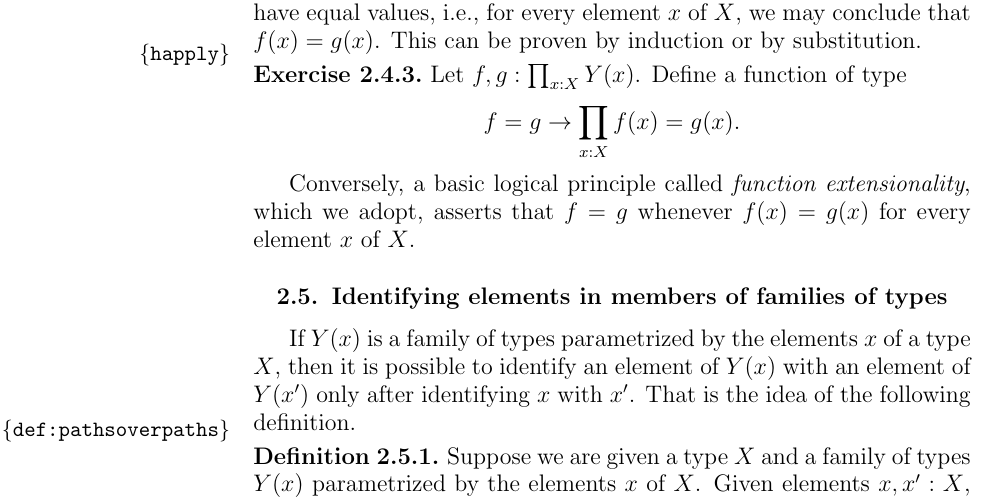
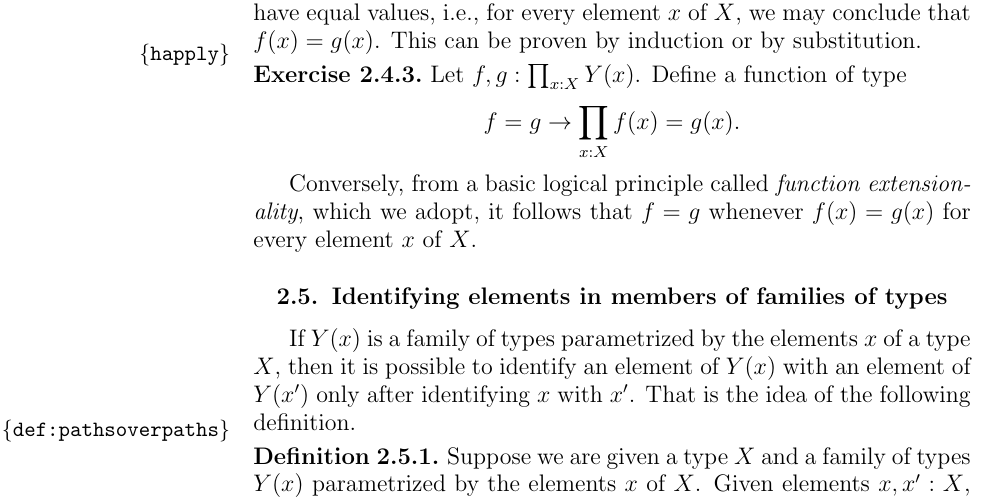
Before and after one commit to UniMath/SymmetryBook, a LaTeX thesis (book.tex, which reads intro-uf.tex): part of page 18 of 153, cut so that both start at the same text. Compiled offline with pdfLaTeX.

Commit message:
add weasel words

```diff
--- a/intro-uf.tex
+++ b/intro-uf.tex
@@ -306,8 +306,8 @@ f=g \to \prod_{x:X} f(x)=g(x).
 \]
 \end{xca}
 
-Conversely, a basic logical principle called {\em function extensionality}, which we adopt,
-asserts that $f=g$ whenever $f(x) = g(x)$ for every element $x$ of $X$.
+Conversely, from a basic logical principle called {\em function extensionality}, which we adopt,
+it follows that $f=g$ whenever $f(x) = g(x)$ for every element $x$ of $X$.
 
 \section{Identifying elements in members of families of types}
 
```
